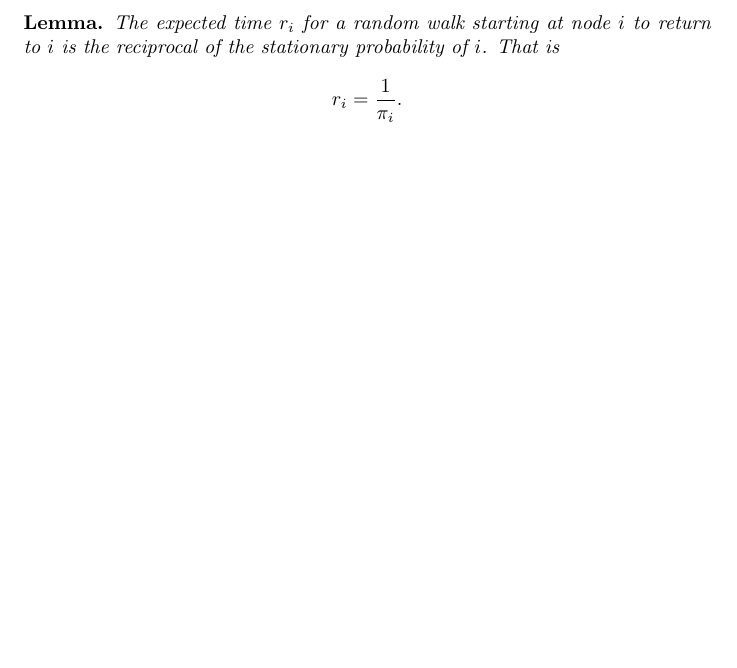
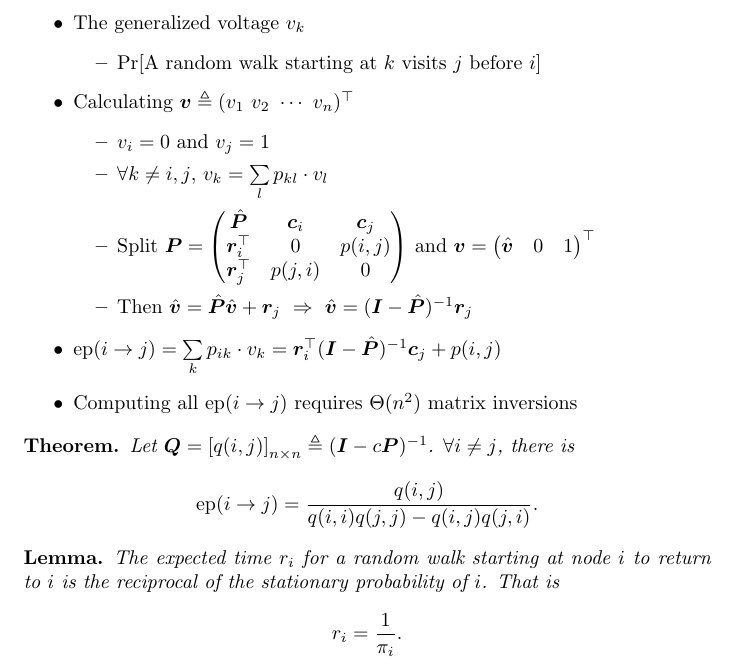
Before and after one commit to HuanSGT/rw-dir-prox, a LaTeX document (latex/rw.tex): part of the page before the commit and part of page 1 of 2 after it, cut at the place of the change, the shorter picture padded with empty space. Compiled offline with pdfLaTeX.

Commit message:
17-03-22-0024

```diff
--- a/latex/rw.tex
+++ b/latex/rw.tex
@@ -9,6 +10,35 @@
 \newtheorem*{mycor*}{Corollary}
 
 \begin{document}
+
+\begin{itemize}
+\item The generalized voltage $v_k$
+\begin{itemize}
+\item Pr[A random walk starting at $k$ visits $j$ before $i$]
+\end{itemize}
+\item Calculating $\bm{v} \triangleq (v_1\ v_2\ \cdots\ v_n)^\top$
+\begin{itemize}
+\item $v_i = 0$ and $v_j = 1$
+\item $\forall k\neq i, j$, $v_k = \sum\limits_l p_{kl} \cdot v_l$
+\item Split
+$\bm{P} = \begin{pmatrix}
+\hat{\bm{P}} & \bm{c}_i & \bm{c}_j \\
+\bm{r}_i^\top & 0 & p(i,j) \\
+\bm{r}_j^\top & p(j,i) & 0
+\end{pmatrix}$
+and $\bm{v} = \begin{pmatrix} \hat{\bm{v}} & 0 & 1 \end{pmatrix}^\top$
+\item Then $\hat{\bm{v}} = \hat{\bm{P}} \hat{\bm{v}} + \bm{r}_j \ \Rightarrow\ \hat{\bm{v}} = (\bm{I} - \hat{\bm{P}})^{-1} \bm{r}_j$
+\end{itemize}
+\item $\mathrm{ep}(i\rightarrow j) = \sum\limits_k p_{ik} \cdot v_k = \bm{r}_i^\top (\bm{I} - \hat{\bm{P}})^{-1} \bm{c}_j + p(i,j)$
+\item Computing all $\mathrm{ep}(i\rightarrow j)$ requires $\Theta(n^2)$ matrix inversions
+\end{itemize}
+
+\begin{mythm*}
+Let $\bm{Q} = \left[ q(i,j) \right]_{n\times n} \triangleq (\bm{I} - c\bm{P})^{-1}$. $\forall i\neq j$, there is
+\[
+\mathrm{ep}(i\rightarrow j) = \frac{q(i,j)}{q(i,i)q(j,j) - q(i,j)q(j,i)}.
+\]
+\end{mythm*}
 
 \begin{mylem*}
 The expected time $r_i$ for a random walk starting at node $i$ to return to $i$ is the reciprocal of the stationary probability of $i$.
```
Also changed, not shown: latex/rw.pdf, ref/Perron-Frobenius theorem.pdf, ref/Random Walks on Graphs (1993) - A Survey.pdf, latex/rw.tex (1 more changed lines), 5 other files.
